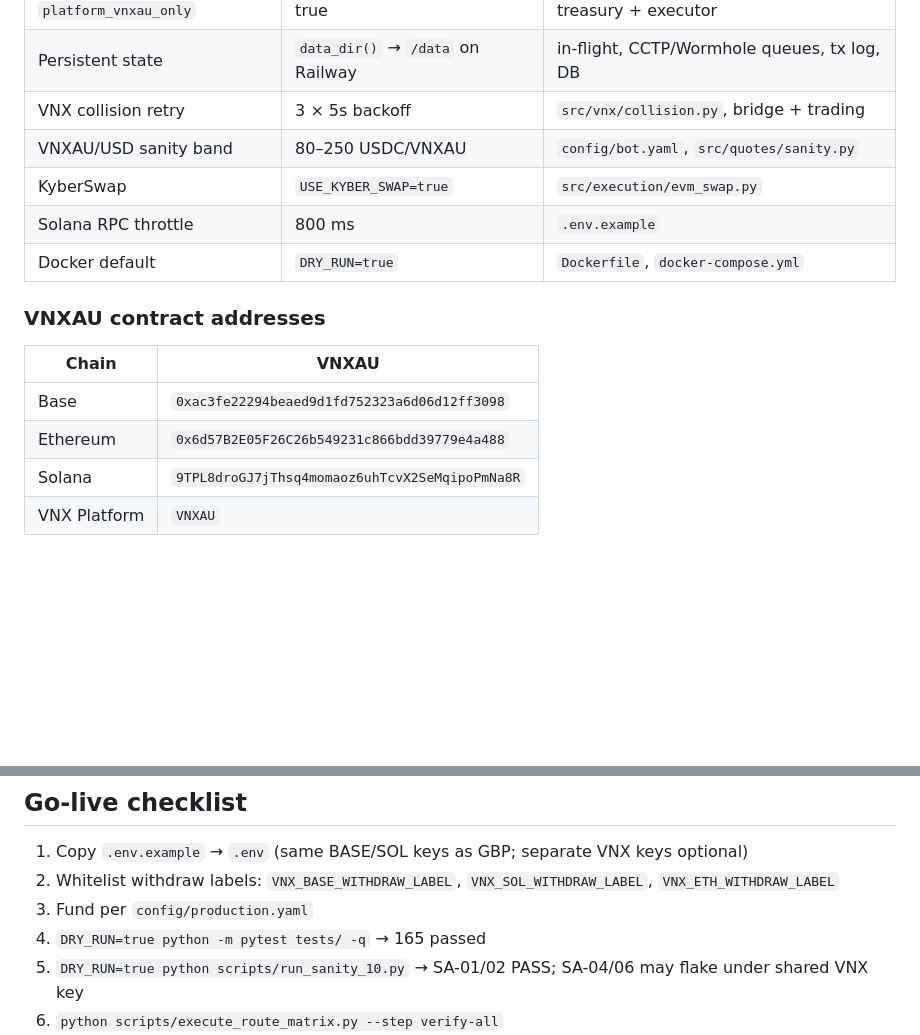
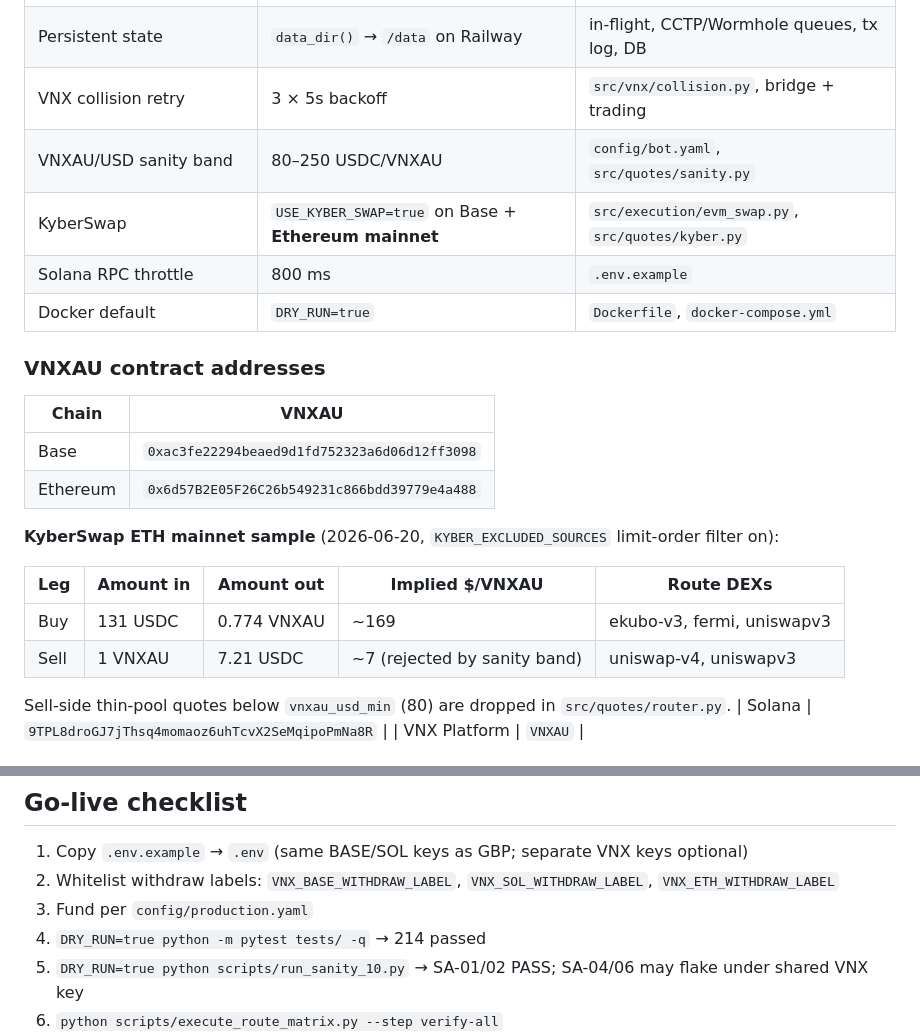
Before and after one commit to Giansensey007/VNXAU_menace, a Markdown page: docs/PRODUCTION_STATUS.md, 2 parts joined by grey strips. Rendered like a GitHub page; blank space fills up the shorter version.

Commit message:
Document Kyber on Ethereum and 215-test go-live count.
Co-authored-by: Cursor <cursoragent@cursor.com>

```diff
--- a/docs/PRODUCTION_STATUS.md
+++ b/docs/PRODUCTION_STATUS.md
@@ -80,7 +80,7 @@ Negative net at test size is expected (fees + spread); deploy sizing 200–2000
 | Persistent state | `data_dir()` → `/data` on Railway | in-flight, CCTP/Wormhole queues, tx log, DB |
 | VNX collision retry | 3 × 5s backoff | `src/vnx/collision.py`, bridge + trading |
 | VNXAU/USD sanity band | 80–250 USDC/VNXAU | `config/bot.yaml`, `src/quotes/sanity.py` |
-| KyberSwap | `USE_KYBER_SWAP=true` | `src/execution/evm_swap.py` |
+| KyberSwap | `USE_KYBER_SWAP=true` on Base + **Ethereum mainnet** | `src/execution/evm_swap.py`, `src/quotes/kyber.py` |
 | Solana RPC throttle | 800 ms | `.env.example` |
 | Docker default | `DRY_RUN=true` | `Dockerfile`, `docker-compose.yml` |
 
@@ -90,6 +90,15 @@ Negative net at test size is expected (fees + spread); deploy sizing 200–2000
 |-------|-------|
 | Base | `0xac3fe22294beaed9d1fd752323a6d06d12ff3098` |
 | Ethereum | `0x6d57B2E05F26C26b549231c866bdd39779e4a488` |
+
+**KyberSwap ETH mainnet sample** (2026-06-20, `KYBER_EXCLUDED_SOURCES` limit-order filter on):
+
+| Leg | Amount in | Amount out | Implied $/VNXAU | Route DEXs |
+|-----|-----------|------------|-----------------|------------|
+| Buy | 131 USDC | 0.774 VNXAU | ~169 | ekubo-v3, fermi, uniswapv3 |
+| Sell | 1 VNXAU | 7.21 USDC | ~7 (rejected by sanity band) | uniswap-v4, uniswapv3 |
+
+Sell-side thin-pool quotes below `vnxau_usd_min` (80) are dropped in `src/quotes/router.py`.
 | Solana | `9TPL8droGJ7jThsq4momaoz6uhTcvX2SeMqipoPmNa8R` |
 | VNX Platform | `VNXAU` |
 
@@ -118,7 +127,7 @@ Treasury `close_loop_always_return` + `consolidate_vnxau_to_platform()` sweep id
 1. Copy `.env.example` → `.env` (same BASE/SOL keys as GBP; separate VNX keys optional)
 2. Whitelist withdraw labels: `VNX_BASE_WITHDRAW_LABEL`, `VNX_SOL_WITHDRAW_LABEL`, `VNX_ETH_WITHDRAW_LABEL`
 3. Fund per `config/production.yaml`
-4. `DRY_RUN=true python -m pytest tests/ -q` → 165 passed
+4. `DRY_RUN=true python -m pytest tests/ -q` → 214 passed
 5. `DRY_RUN=true python scripts/run_sanity_10.py` → SA-01/02 PASS; SA-04/06 may flake under shared VNX key
 6. `python scripts/execute_route_matrix.py --step verify-all`
 7. Re-run until on-chain probes PASS
```
Also changed, not shown: other parts of docs/PRODUCTION_STATUS.md (+1 -1 lines).
